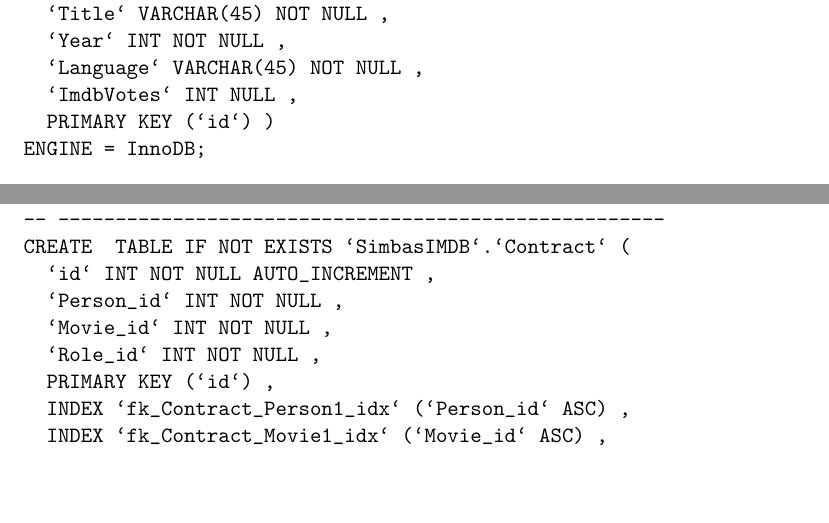
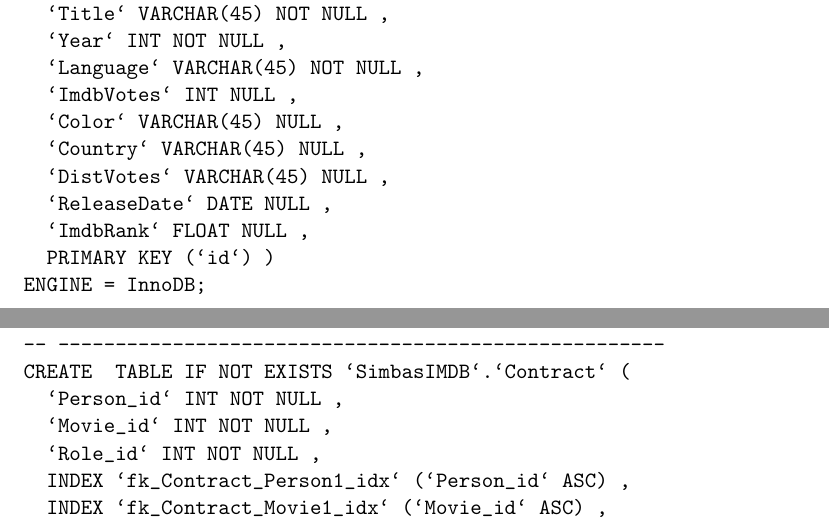
Before and after one commit to mian3010/BIDD-SimbasSlaver, a LaTeX document (Hand_in_1/Main.tex, which reads Hand_in_1/texts/Schema.tex): two parts of pages 6 and 7 of 14, joined at a grey line, cut so that both start at the same text, the shorter picture padded with empty space. Compiled offline with pdfLaTeX.

Commit message:
SQL -> tex

```diff
--- a/Hand_in_1/texts/Schema.tex
+++ b/Hand_in_1/texts/Schema.tex
@@ -26,6 +26,11 @@
   `Year` INT NOT NULL ,
   `Language` VARCHAR(45) NOT NULL ,
   `ImdbVotes` INT NULL ,
+  `Color` VARCHAR(45) NULL ,
+  `Country` VARCHAR(45) NULL ,
+  `DistVotes` VARCHAR(45) NULL ,
+  `ReleaseDate` DATE NULL ,
+  `ImdbRank` FLOAT NULL ,
   PRIMARY KEY (`id`) )
 ENGINE = InnoDB;
 
@@ -65,11 +70,9 @@
 -- Table `SimbasIMDB`.`Contract`
 -- -----------------------------------------------------
 CREATE  TABLE IF NOT EXISTS `SimbasIMDB`.`Contract` (
-  `id` INT NOT NULL AUTO_INCREMENT ,
   `Person_id` INT NOT NULL ,
   `Movie_id` INT NOT NULL ,
   `Role_id` INT NOT NULL ,
-  PRIMARY KEY (`id`) ,
   INDEX `fk_Contract_Person1_idx` (`Person_id` ASC) ,
   INDEX `fk_Contract_Movie1_idx` (`Movie_id` ASC) ,
   INDEX `fk_Contract_Role1_idx` (`Role_id` ASC) ,
```
Also changed, not shown: Hand_in_1/texts/Schema.tex (2 more changed lines).
